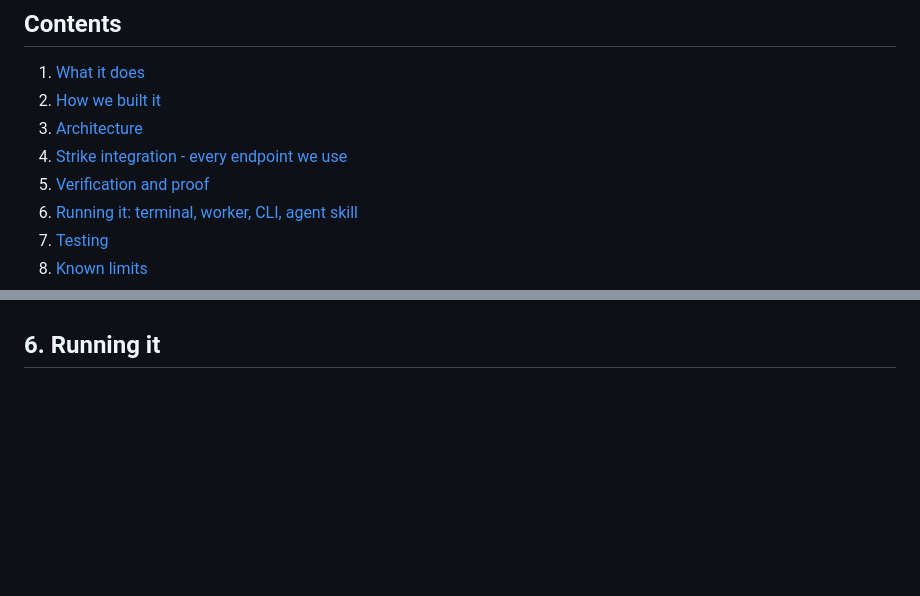
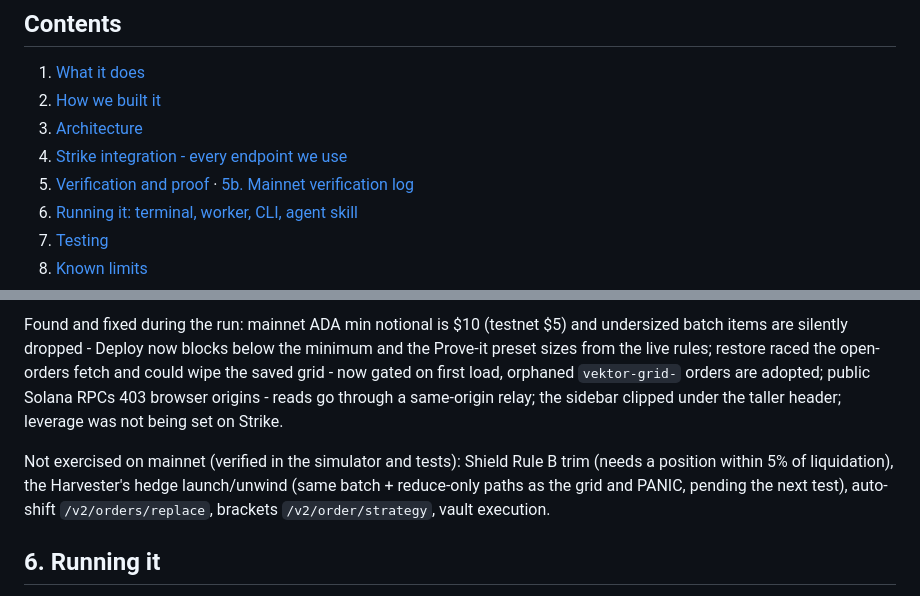
Before and after one commit to mrnetwork0001/Vektor, a Markdown page: README.md, 2 parts joined by grey strips. GitHub-like rendering; blank space fills up the shorter version.

Commit message:
docs: mainnet verification log - every live check, how to reproduce it, what was fixed, what remains simulator-only

```diff
--- a/README.md
+++ b/README.md
@@ -25,7 +25,7 @@ Copy `.env.example` to `.env`. Defaults point at **mainnet** (`api.strikefinance
 2. [How we built it](#2-how-we-built-it)
 3. [Architecture](#3-architecture)
 4. [Strike integration - every endpoint we use](#4-strike-integration)
-5. [Verification and proof](#5-verification-and-proof)
+5. [Verification and proof](#5-verification-and-proof) · [5b. Mainnet verification log](#5b-mainnet-verification-log-2026-10-22)
 6. [Running it: terminal, worker, CLI, agent skill](#6-running-it)
 7. [Testing](#7-testing)
 8. [Known limits](#8-known-limits)
@@ -176,3 +196,7 @@ Found and fixed on the way (all in the repo history): mainnet ADA min notional i
+Found and fixed during the run: mainnet ADA min notional is $10 (testnet $5) and undersized batch items are silently dropped - Deploy now blocks below the minimum and the Prove-it preset sizes from the live rules; restore raced the open-orders fetch and could wipe the saved grid - now gated on first load, orphaned `vektor-grid-` orders are adopted; public Solana RPCs 403 browser origins - reads go through a same-origin relay; the sidebar clipped under the taller header; leverage was not being set on Strike.
+
+Not exercised on mainnet (verified in the simulator and tests): Shield Rule B trim (needs a position within 5% of liquidation), the Harvester's hedge launch/unwind (same batch + reduce-only paths as the grid and PANIC, pending the next test), auto-shift `/v2/orders/replace`, brackets `/v2/order/strategy`, vault execution.
+
 ## 6. Running it
 
 **Terminal** - `npm run dev`, open `/app.html`. Demo mode needs nothing. Live mode: connect a wallet (Cardano / Solana / EVM), Builder Connect approves `vektor`, deposit USDC, deploy. "Prove-it preset" sets a tight micro-grid that fills within minutes on a liquid book; "Copy proof summary" copies a markdown block for submissions.
```
Also changed, not shown: other parts of README.md (+20 -0 lines).
